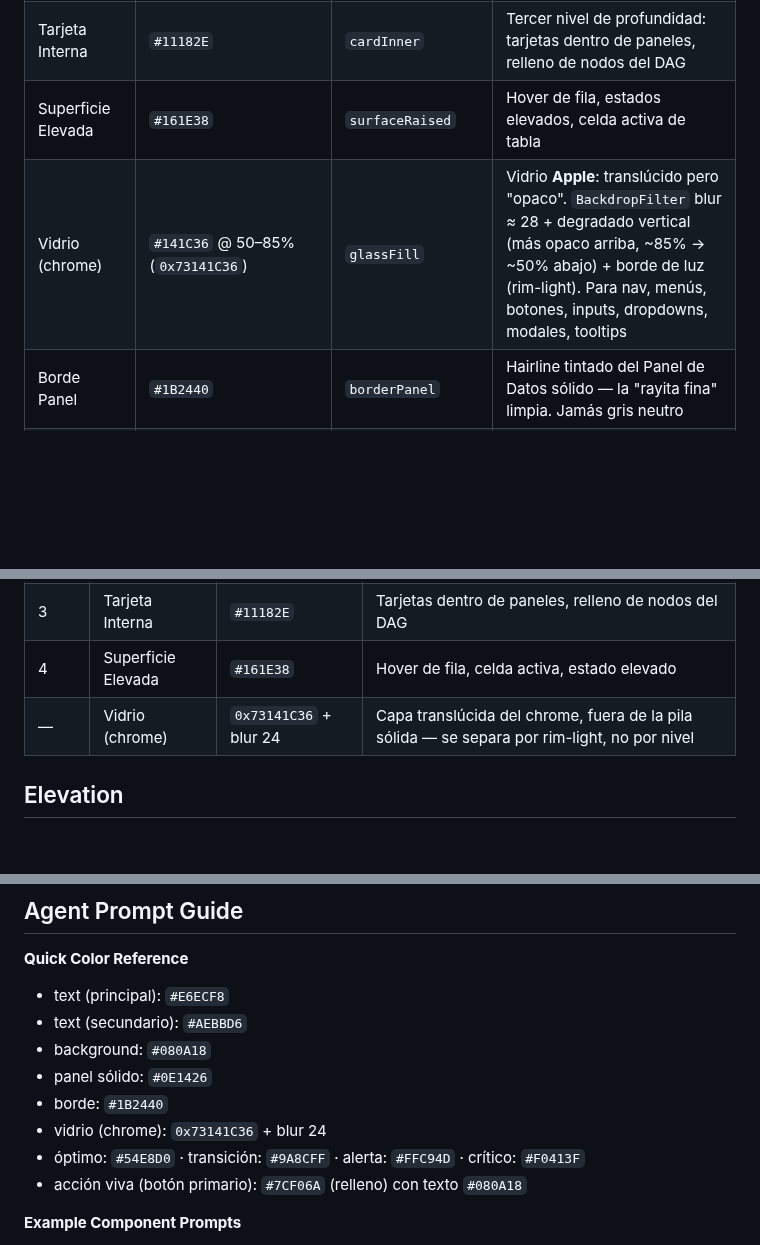
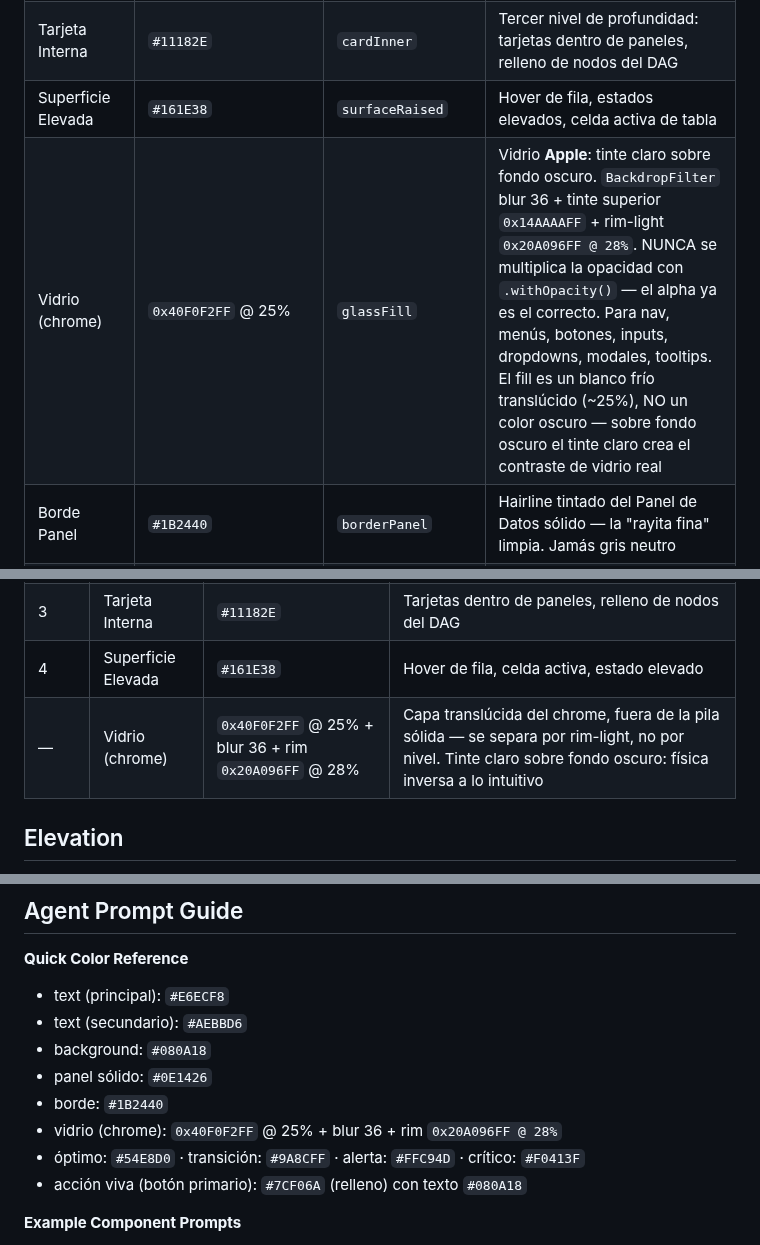
Before and after one commit to fbravohz/Drasus-Engine, a Markdown page: docs/DESIGN.md, 3 parts joined by grey strips. GitHub-like rendering; blank space fills up the shorter version.

```diff
--- a/docs/DESIGN.md
+++ b/docs/DESIGN.md
@@ -18,7 +18,7 @@ Drasus Engine es una plataforma de escritorio para trading cuantitativo instituc
 | Panel Sólido | `#0E1426` | `panelSolid` | Fondo de los Paneles de Datos: tablas, rejillas, contenedores con números. La superficie de trabajo densa |
 | Tarjeta Interna | `#11182E` | `cardInner` | Tercer nivel de profundidad: tarjetas dentro de paneles, relleno de nodos del DAG |
 | Superficie Elevada | `#161E38` | `surfaceRaised` | Hover de fila, estados elevados, celda activa de tabla |
-| Vidrio (chrome) | `#141C36` @ 50–85% (`0x73141C36`) | `glassFill` | Vidrio **Apple**: translúcido pero "opaco". `BackdropFilter` blur ≈ 28 + degradado vertical (más opaco arriba, ~85% → ~50% abajo) + borde de luz (rim-light). Para nav, menús, botones, inputs, dropdowns, modales, tooltips |
+| Vidrio (chrome) | `0x40F0F2FF` @ 25% | `glassFill` | Vidrio **Apple**: tinte claro sobre fondo oscuro. `BackdropFilter` blur 36 + tinte superior `0x14AAAAFF` + rim-light `0x20A096FF @ 28%`. NUNCA se multiplica la opacidad con `.withOpacity()` — el alpha ya es el correcto. Para nav, menús, botones, inputs, dropdowns, modales, tooltips. El fill es un blanco frío translúcido (~25%), NO un color oscuro — sobre fondo oscuro el tinte claro crea el contraste de vidrio real |
 | Borde Panel | `#1B2440` | `borderPanel` | Hairline tintado del Panel de Datos sólido — la "rayita fina" limpia. Jamás gris neutro |
 | Separador | `#141C32` | `divider` | Separador interno sutil: cabeceras, filas de tabla, key-value rows |
 | Texto Principal | `#E6ECF8` | `textPrimary` | Títulos, cuerpo de alto contraste, valores destacados — blanco azulado, nunca blanco puro |
@@ -510,7 +511,7 @@ Columnas de cada tabla: **id** (nombre kebab-case del widget) · **Role** (qué
 | 2 | Panel Sólido | `#0E1426` | Paneles de Datos: tablas, rejillas, contenedores con números |
 | 3 | Tarjeta Interna | `#11182E` | Tarjetas dentro de paneles, relleno de nodos del DAG |
 | 4 | Superficie Elevada | `#161E38` | Hover de fila, celda activa, estado elevado |
-| — | Vidrio (chrome) | `0x73141C36` + blur 24 | Capa translúcida del chrome, fuera de la pila sólida — se separa por rim-light, no por nivel |
+| — | Vidrio (chrome) | `0x40F0F2FF` @ 25% + blur 36 + rim `0x20A096FF` @ 28% | Capa translúcida del chrome, fuera de la pila sólida — se separa por rim-light, no por nivel. Tinte claro sobre fondo oscuro: física inversa a lo intuitivo |
 
 ## Elevation
 
@@ -546,7 +547,7 @@ Ambas viven en el mismo canvas con focus mode de visibilidad independiente.
 - background: `#080A18`
 - panel sólido: `#0E1426`
 - borde: `#1B2440`
-- vidrio (chrome): `0x73141C36` + blur 24
+- vidrio (chrome): `0x40F0F2FF` @ 25% + blur 36 + rim `0x20A096FF @ 28%`
 - óptimo: `#54E8D0` · transición: `#9A8CFF` · alerta: `#FFC94D` · crítico: `#F0413F`
 - acción viva (botón primario): `#7CF06A` (relleno) con texto `#080A18`
 
```
Also changed, not shown: other parts of docs/DESIGN.md (+33 -1 lines), docs/adr/ADR-0138.md (added, +45 -0 lines), docs/adr/ADR-0139.md (added, +42 -0 lines).
